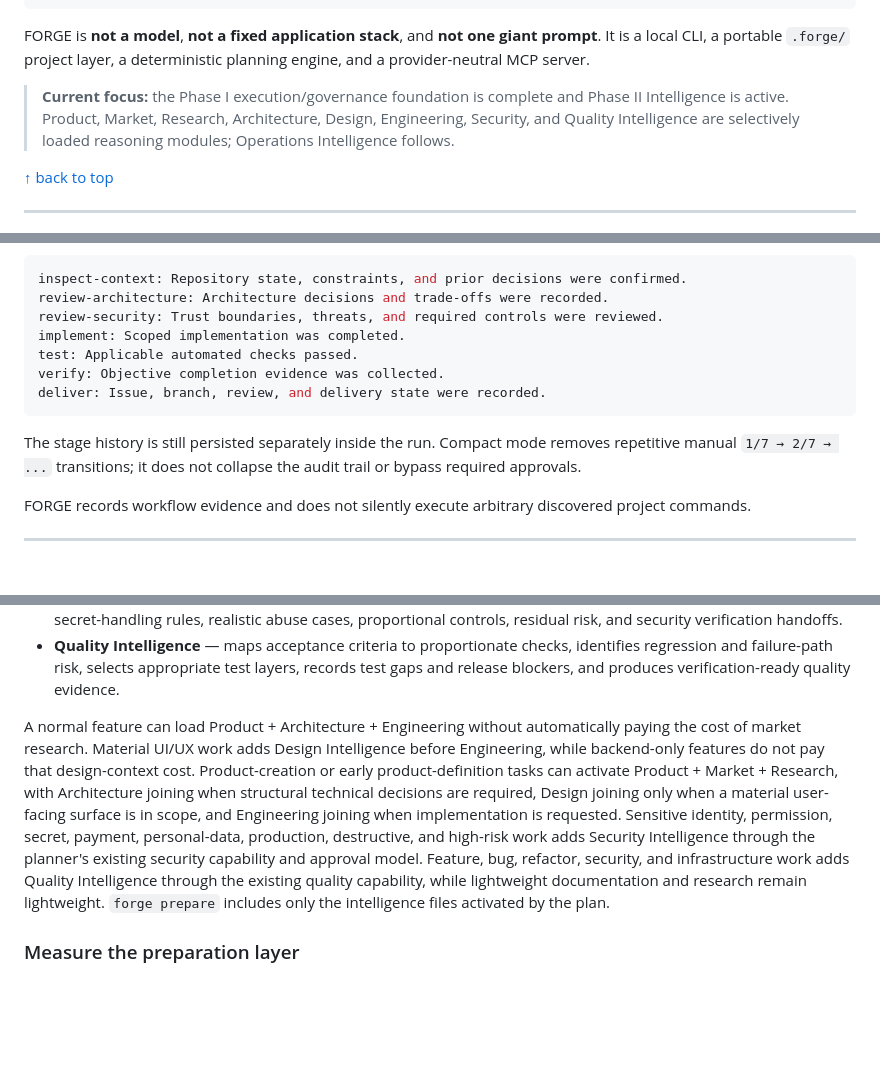
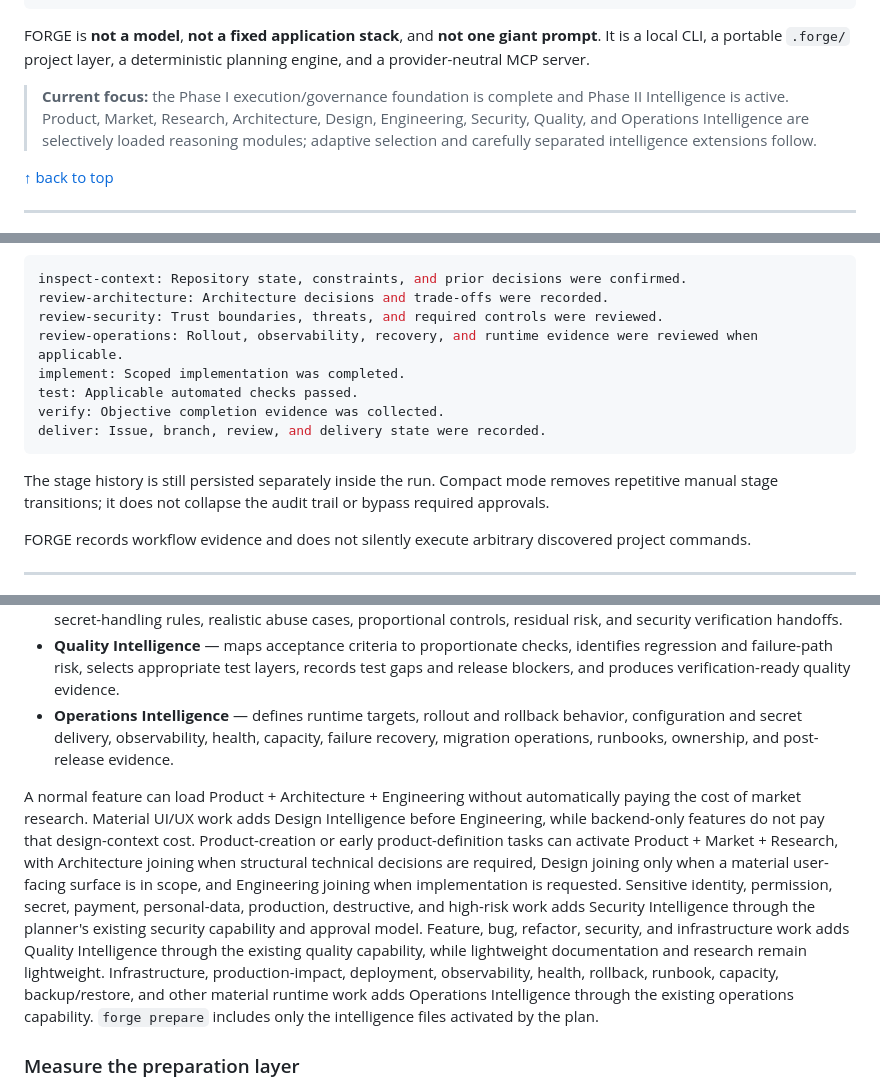
Before and after one commit to gODtECH-Ctl-Create/gODtECH-FORGE, a Markdown page: README.md, 3 parts joined by grey strips. Drawn GitHub-style; blank space fills up the shorter version.

Commit message:
docs: document Operations Intelligence

````diff
--- a/README.md
+++ b/README.md
@@ -56,7 +56,7 @@ SHIP
 
 FORGE is **not a model**, **not a fixed application stack**, and **not one giant prompt**. It is a local CLI, a portable `.forge/` project layer, a deterministic planning engine, and a provider-neutral MCP server.
 
-> **Current focus:** the Phase I execution/governance foundation is complete and Phase II Intelligence is active. Product, Market, Research, Architecture, Design, Engineering, Security, and Quality Intelligence are selectively loaded reasoning modules; Operations Intelligence follows.
+> **Current focus:** the Phase I execution/governance foundation is complete and Phase II Intelligence is active. Product, Market, Research, Architecture, Design, Engineering, Security, Quality, and Operations Intelligence are selectively loaded reasoning modules; adaptive selection and carefully separated intelligence extensions follow.
 
 <a href="#readme-top">↑ back to top</a>
 
@@ -185,13 +185,14 @@ Example evidence file:
 inspect-context: Repository state, constraints, and prior decisions were confirmed.
 review-architecture: Architecture decisions and trade-offs were recorded.
 review-security: Trust boundaries, threats, and required controls were reviewed.
+review-operations: Rollout, observability, recovery, and runtime evidence were reviewed when applicable.
 implement: Scoped implementation was completed.
 test: Applicable automated checks passed.
 verify: Objective completion evidence was collected.
 deliver: Issue, branch, review, and delivery state were recorded.
 ```
 
-The stage history is still persisted separately inside the run. Compact mode removes repetitive manual `1/7 → 2/7 → ...` transitions; it does not collapse the audit trail or bypass required approvals.
+The stage history is still persisted separately inside the run. Compact mode removes repetitive manual stage transitions; it does not collapse the audit trail or bypass required approvals.
 
 FORGE records workflow evidence and does not silently execute arbitrary discovered project commands.
 
@@ -250,8 +251,9 @@ The implemented modules are:
 - **Engineering Intelligence** — guides repository-aligned implementation, explicit contract and migration changes, failure behavior, compatibility, maintainability, and verification-ready handoff.
 - **Security Intelligence** — identifies trust boundaries, identity and authorization requirements, sensitive-data and secret-handling rules, realistic abuse cases, proportional controls, residual risk, and security verification handoffs.
 - **Quality Intelligence** — maps acceptance criteria to proportionate checks, identifies regression and failure-path risk, selects appropriate test layers, records test gaps and release blockers, and produces verification-ready quality evidence.
+- **Operations Intelligence** — defines runtime targets, rollout and rollback behavior, configuration and secret delivery, observability, health, capacity, failure recovery, migration operations, runbooks, ownership, and post-release evidence.
 
-A normal feature can load Product + Architecture + Engineering without automatically paying the cost of market research. Material UI/UX work adds Design Intelligence before Engineering, while backend-only features do not pay that design-context cost. Product-creation or early product-definition tasks can activate Product + Market + Research, with Architecture joining when structural technical decisions are required, Design joining only when a material user-facing surface is in scope, and Engineering joining when implementation is requested. Sensitive identity, permission, secret, payment, personal-data, production, destructive, and high-risk work adds Security Intelligence through the planner's existing security capability and approval model. Feature, bug, refactor, security, and infrastructure work adds Quality Intelligence through the existing quality capability, while lightweight documentation and research remain lightweight. `forge prepare` includes only the intelligence files activated by the plan.
+A normal feature can load Product + Architecture + Engineering without automatically paying the cost of market research. Material UI/UX work adds Design Intelligence before Engineering, while backend-only features do not pay that design-context cost. Product-creation or early product-definition tasks can activate Product + Market + Research, with Architecture joining when structural technical decisions are required, Design joining only when a material user-facing surface is in scope, and Engineering joining when implementation is requested. Sensitive identity, permission, secret, payment, personal-data, production, destructive, and high-risk work adds Security Intelligence through the planner's existing security capability and approval model. Feature, bug, refactor, security, and infrastructure work adds Quality Intelligence through the existing quality capability, while lightweight documentation and research remain lightweight. Infrastructure, production-impact, deployment, observability, health, rollback, runbook, capacity, backup/restore, and other material runtime work adds Operations Intelligence through the existing operations capability. `forge prepare` includes only the intelligence files activated by the plan.
 
 ### Measure the preparation layer
 
````
Also changed, not shown: other parts of README.md (+2 -2 lines).
